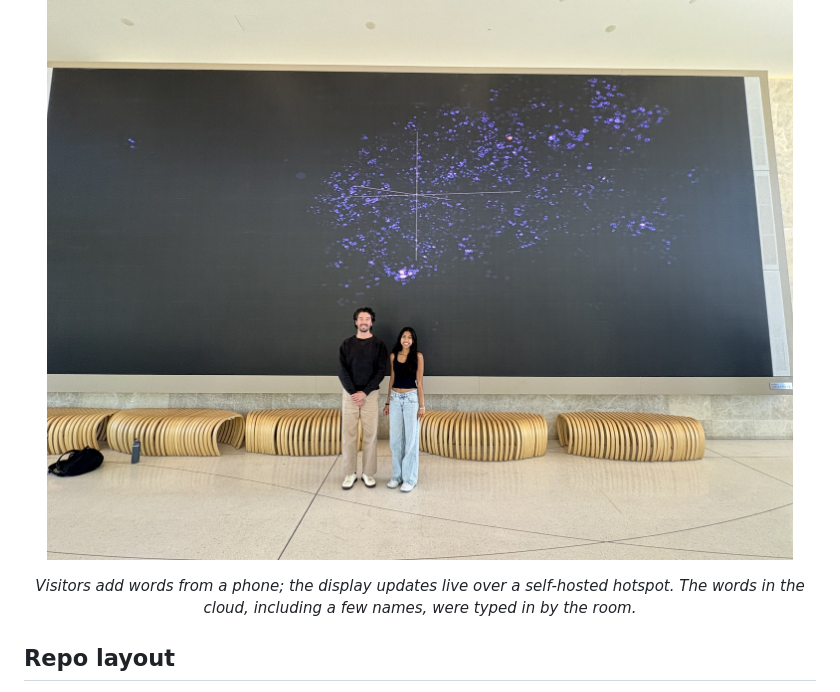
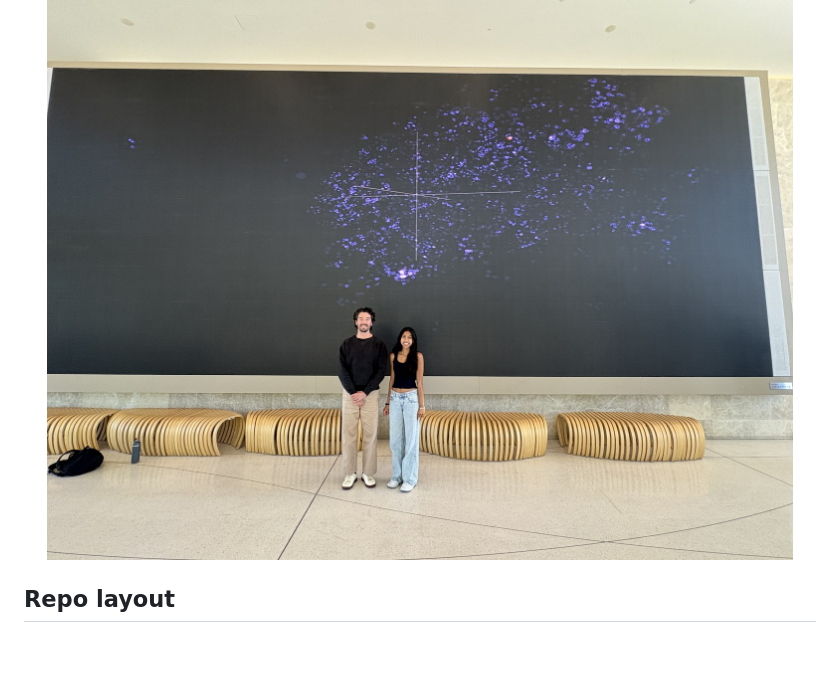
Before and after one commit to ashah-aanya/HDP-Exhibition, a Markdown page: README.md, the part around the change. Drawn GitHub-style; blank space fills up the shorter version.

Commit message:
Update exhibition section in README
Removed description of visitor interaction with the installation.

```diff
--- a/README.md
+++ b/README.md
@@ -27,7 +27,6 @@ Each word is encoded as an embedding and positioned within an evolving t-SNE clu
 ## At the exhibition
 
 <p align="center"><img src="docs/exhibition-scale.jpg" width="820" alt="Two people standing in front of the wall-sized installation, showing its scale"></p>
-<p align="center"><em>Visitors add words from a phone; the display updates live over a self-hosted hotspot. The words in the cloud, including a few names, were typed in by the room.</em></p>
 
 ## Repo layout
 
```
